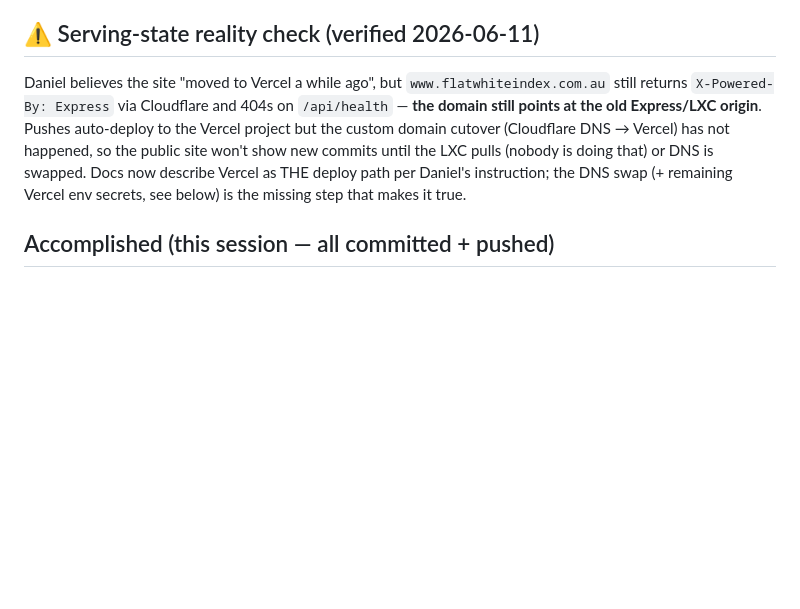
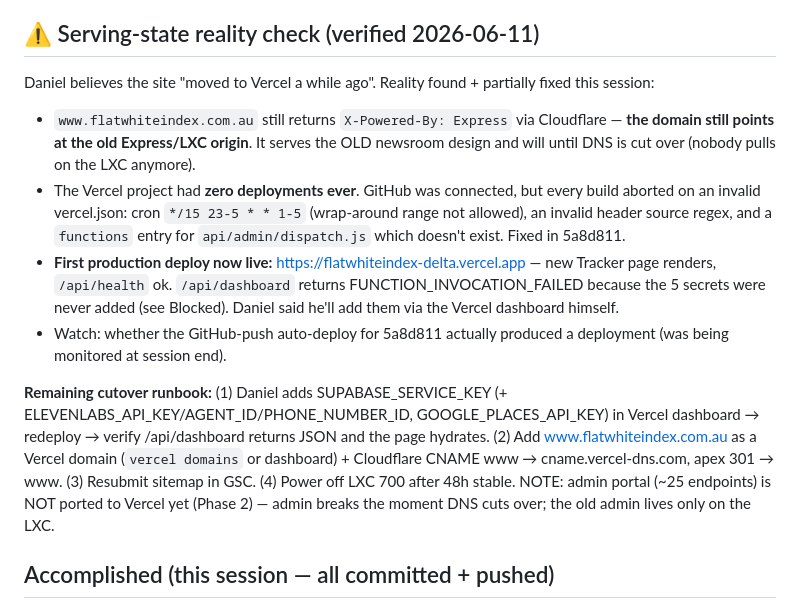
Before and after one commit to HallyAus/flatwhiteindex, a Markdown page: memory/HANDOFF.md, the part around the change. GitHub-like rendering; blank space fills up the shorter version.

Commit message:
docs(handoff): record Vercel serving-state findings and cutover runbook
Co-Authored-By: Claude Fable 5 <noreply@anthropic.com>

```diff
--- a/memory/HANDOFF.md
+++ b/memory/HANDOFF.md
@@ -11,7 +11,14 @@
 
 ## ⚠️ Serving-state reality check (verified 2026-06-11)
 
-Daniel believes the site "moved to Vercel a while ago", but `www.flatwhiteindex.com.au` still returns `X-Powered-By: Express` via Cloudflare and 404s on `/api/health` — **the domain still points at the old Express/LXC origin**. Pushes auto-deploy to the Vercel project but the custom domain cutover (Cloudflare DNS → Vercel) has not happened, so the public site won't show new commits until the LXC pulls (nobody is doing that) or DNS is swapped. Docs now describe Vercel as THE deploy path per Daniel's instruction; the DNS swap (+ remaining Vercel env secrets, see below) is the missing step that makes it true.
+Daniel believes the site "moved to Vercel a while ago". Reality found + partially fixed this session:
+
+- `www.flatwhiteindex.com.au` still returns `X-Powered-By: Express` via Cloudflare — **the domain still points at the old Express/LXC origin**. It serves the OLD newsroom design and will until DNS is cut over (nobody pulls on the LXC anymore).
+- The Vercel project had **zero deployments ever**. GitHub was connected, but every build aborted on an invalid vercel.json: cron `*/15 23-5 * * 1-5` (wrap-around range not allowed), an invalid header source regex, and a `functions` entry for `api/admin/dispatch.js` which doesn't exist. Fixed in 5a8d811.
+- **First production deploy now live:** https://flatwhiteindex-delta.vercel.app — new Tracker page renders, `/api/health` ok. `/api/dashboard` returns FUNCTION_INVOCATION_FAILED because the 5 secrets were never added (see Blocked). Daniel said he'll add them via the Vercel dashboard himself.
+- Watch: whether the GitHub-push auto-deploy for 5a8d811 actually produced a deployment (was being monitored at session end).
+
+**Remaining cutover runbook:** (1) Daniel adds SUPABASE_SERVICE_KEY (+ ELEVENLABS_API_KEY/AGENT_ID/PHONE_NUMBER_ID, GOOGLE_PLACES_API_KEY) in Vercel dashboard → redeploy → verify /api/dashboard returns JSON and the page hydrates. (2) Add www.flatwhiteindex.com.au as a Vercel domain (`vercel domains` or dashboard) + Cloudflare CNAME www → cname.vercel-dns.com, apex 301 → www. (3) Resubmit sitemap in GSC. (4) Power off LXC 700 after 48h stable. NOTE: admin portal (~25 endpoints) is NOT ported to Vercel yet (Phase 2) — admin breaks the moment DNS cuts over; the old admin lives only on the LXC.
 
 ## Accomplished (this session — all committed + pushed)
 
```
